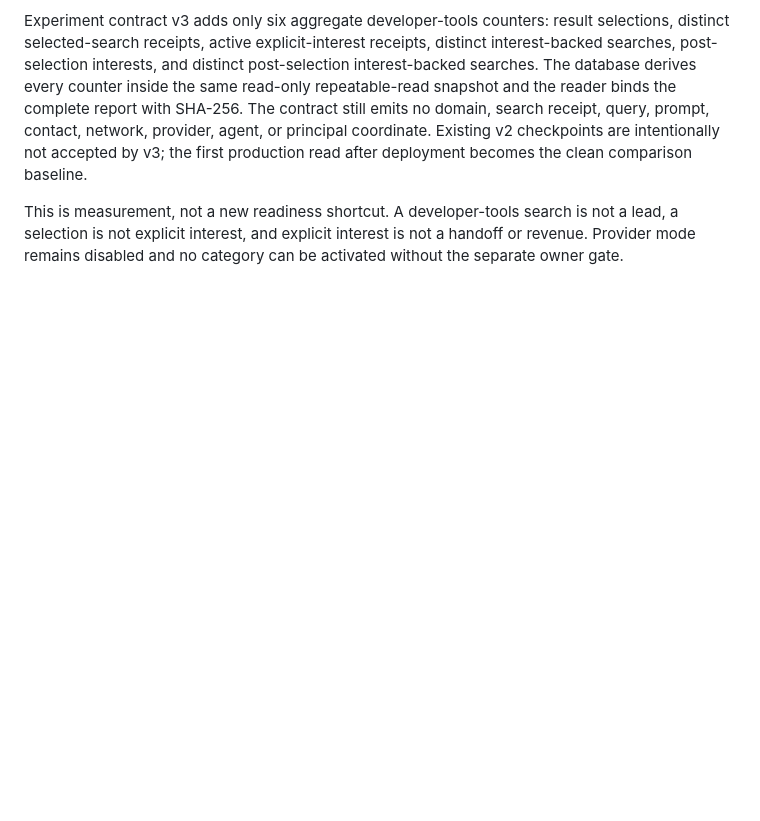
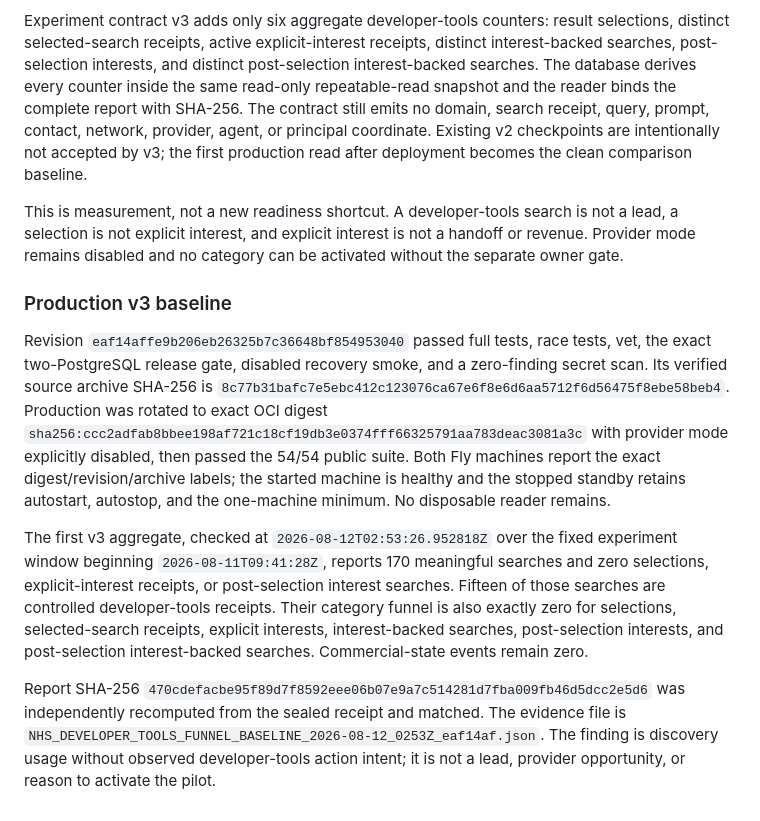
Before and after one commit to unitedideas/nothumansearch, a Markdown page: docs/experiments/provider-mechanism-proof-matrix-2026-08-11.md, the part around the change. Drawn GitHub-style; blank space fills up the shorter version.

Commit message:
record developer tools funnel baseline

```diff
--- a/docs/experiments/provider-mechanism-proof-matrix-2026-08-11.md
+++ b/docs/experiments/provider-mechanism-proof-matrix-2026-08-11.md
@@ -335,3 +335,33 @@ This is measurement, not a new readiness shortcut. A developer-tools search is
 not a lead, a selection is not explicit interest, and explicit interest is not
 a handoff or revenue. Provider mode remains disabled and no category can be
 activated without the separate owner gate.
+
+### Production v3 baseline
+
+Revision `eaf14affe9b206eb26325b7c36648bf854953040` passed full tests,
+race tests, vet, the exact two-PostgreSQL release gate, disabled recovery smoke,
+and a zero-finding secret scan. Its verified source archive SHA-256 is
+`8c77b31bafc7e5ebc412c123076ca67e6f8e6d6aa5712f6d56475f8ebe58beb4`.
+Production was rotated to exact OCI digest
+`sha256:ccc2adfab8bbee198af721c18cf19db3e0374fff66325791aa783deac3081a3c`
+with provider mode explicitly disabled, then passed the 54/54 public suite.
+Both Fly machines report the exact digest/revision/archive labels; the started
+machine is healthy and the stopped standby retains autostart, autostop, and the
+one-machine minimum. No disposable reader remains.
+
+The first v3 aggregate, checked at `2026-08-12T02:53:26.952818Z` over the
+fixed experiment window beginning `2026-08-11T09:41:28Z`, reports 170
+meaningful searches and zero selections, explicit-interest receipts, or
+post-selection interest searches. Fifteen of those searches are controlled
+developer-tools receipts. Their category funnel is also exactly zero for
+selections, selected-search receipts, explicit interests, interest-backed
+searches, post-selection interests, and post-selection interest-backed
+searches. Commercial-state events remain zero.
+
+Report SHA-256
+`470cdefacbe95f89d7f8592eee06b07e9a7c514281d7fba009fb46d5dcc2e5d6`
+was independently recomputed from the sealed receipt and matched. The evidence
+file is
+`NHS_DEVELOPER_TOOLS_FUNNEL_BASELINE_2026-08-12_0253Z_eaf14af.json`.
+The finding is discovery usage without observed developer-tools action intent;
+it is not a lead, provider opportunity, or reason to activate the pilot.
```
